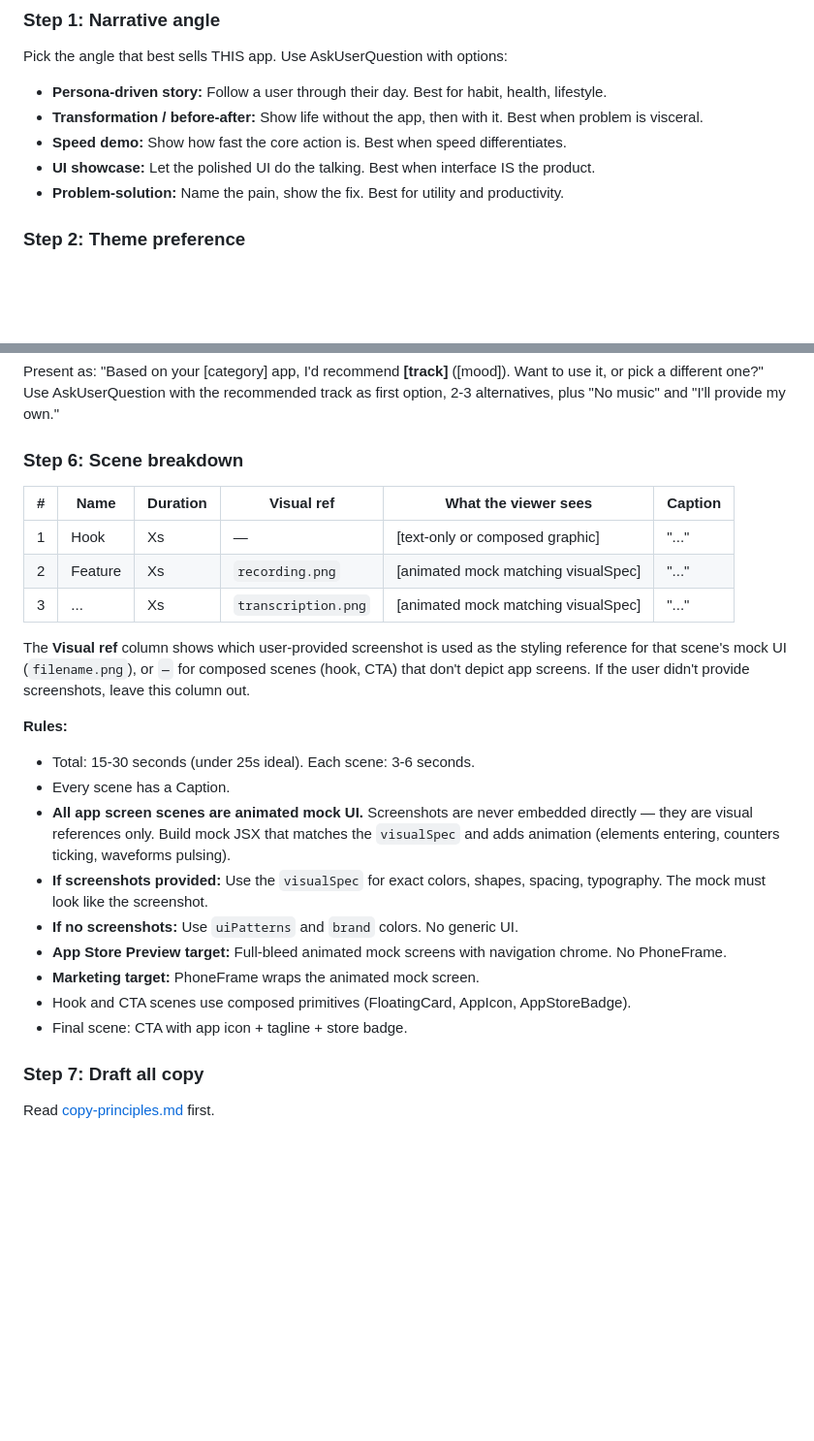
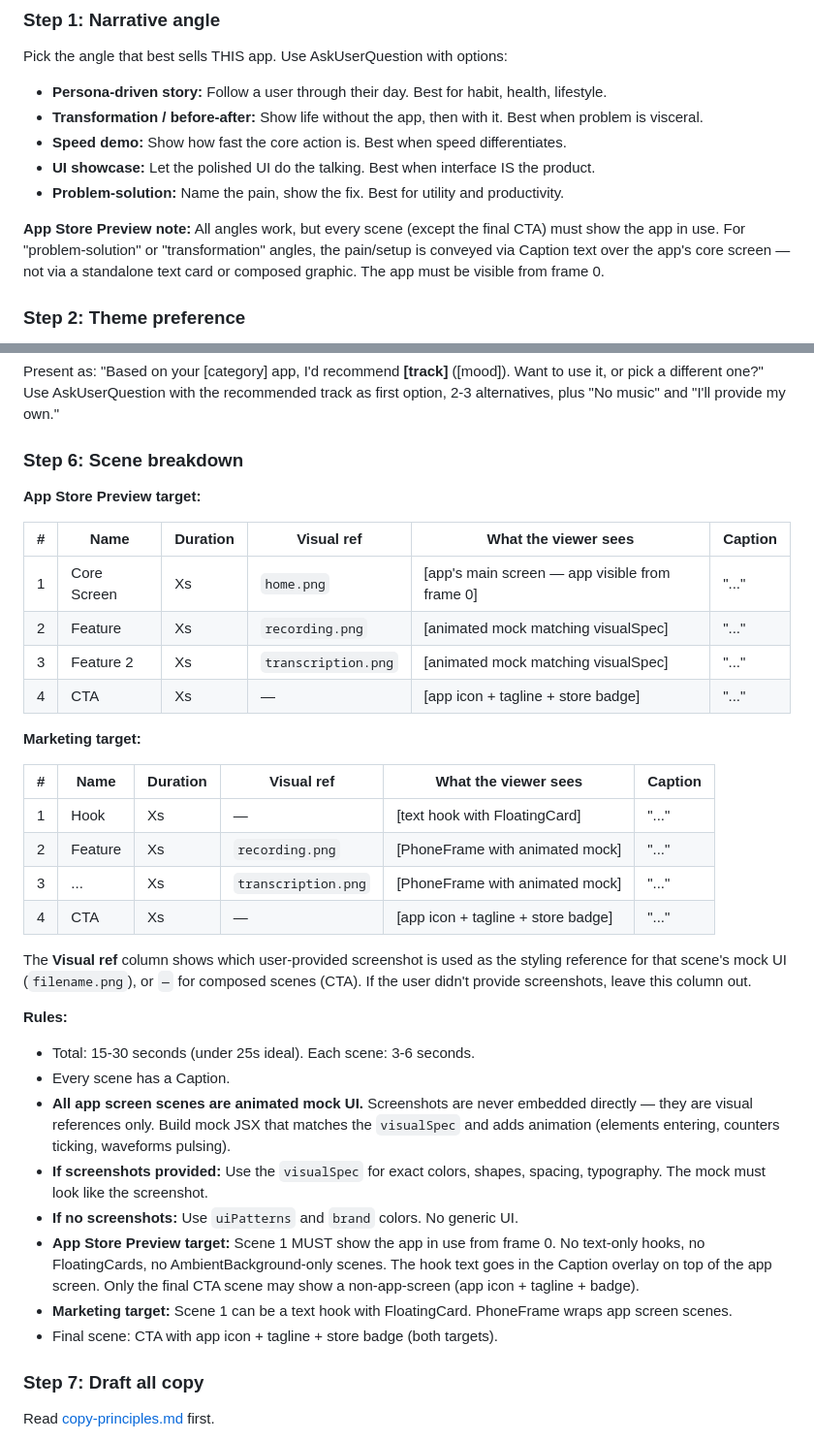
Before and after one commit to trunghaiy/appshot, a Markdown page: skills/appshot-videos/SKILL.md, 2 parts joined by grey strips. Shown at 97% size. Rendered like a GitHub page; blank space fills up the shorter version.

Commit message:
fix(skills): Scene 1 must show the app in use for App Store Preview
Apple rejects previews where frame 0 doesn't show the app. The previous
instructions recommended FloatingCard text hooks for Scene 1, which
caused the Kernio rejection.

- Scene 1 rule split by target: App Store Preview requires app screen
  at frame 0 with hook text as Caption overlay; Marketing keeps
  FloatingCard hooks
- Scene breakdown table now shows separate patterns per target:
  App Store Preview starts with "Core Screen", Marketing starts with
  "Hook"
- Orchestrator example updated: S1_CoreScreen for App Store Preview
- Narrative angle section: note that problem/transformation angles
  convey the setup via Caption over app screen, not standalone cards
- Post-write self-check updated: S1 must be app screen for App Store
  Preview

Co-Authored-By: Claude Opus 4.6 (1M context) <noreply@anthropic.com>

```diff
--- a/skills/appshot-videos/SKILL.md
+++ b/skills/appshot-videos/SKILL.md
@@ -59,6 +59,8 @@ Pick the angle that best sells THIS app. Use AskUserQuestion with options:
 - **UI showcase:** Let the polished UI do the talking. Best when interface IS the product.
 - **Problem-solution:** Name the pain, show the fix. Best for utility and productivity.
 
+**App Store Preview note:** All angles work, but every scene (except the final CTA) must show the app in use. For "problem-solution" or "transformation" angles, the pain/setup is conveyed via Caption text over the app's core screen — not via a standalone text card or composed graphic. The app must be visible from frame 0.
+
 ### Step 2: Theme preference
 
 Use AskUserQuestion: light or dark theme. Default recommendation: light (higher visibility in App Store). Dark-only apps default to dark with high contrast.
@@ -118,13 +120,25 @@ Present as: "Based on your [category] app, I'd recommend **[track]** ([mood]). W
 
 ### Step 6: Scene breakdown
 
+**App Store Preview target:**
+
 | # | Name | Duration | Visual ref | What the viewer sees | Caption |
 |---|------|----------|------------|---------------------|---------|
-| 1 | Hook | Xs | — | [text-only or composed graphic] | "..." |
+| 1 | Core Screen | Xs | `home.png` | [app's main screen — app visible from frame 0] | "..." |
 | 2 | Feature | Xs | `recording.png` | [animated mock matching visualSpec] | "..." |
-| 3 | ... | Xs | `transcription.png` | [animated mock matching visualSpec] | "..." |
+| 3 | Feature 2 | Xs | `transcription.png` | [animated mock matching visualSpec] | "..." |
+| 4 | CTA | Xs | — | [app icon + tagline + store badge] | "..." |
 
-The **Visual ref** column shows which user-provided screenshot is used as the styling reference for that scene's mock UI (`filename.png`), or `—` for composed scenes (hook, CTA) that don't depict app screens. If the user didn't provide screenshots, leave this column out.
+**Marketing target:**
+
+| # | Name | Duration | Visual ref | What the viewer sees | Caption |
+|---|------|----------|------------|---------------------|---------|
+| 1 | Hook | Xs | — | [text hook with FloatingCard] | "..." |
+| 2 | Feature | Xs | `recording.png` | [PhoneFrame with animated mock] | "..." |
+| 3 | ... | Xs | `transcription.png` | [PhoneFrame with animated mock] | "..." |
+| 4 | CTA | Xs | — | [app icon + tagline + store badge] | "..." |
+
+The **Visual ref** column shows which user-provided screenshot is used as the styling reference for that scene's mock UI (`filename.png`), or `—` for composed scenes (CTA). If the user didn't provide screenshots, leave this column out.
 
 **Rules:**
 - Total: 15-30 seconds (under 25s ideal). Each scene: 3-6 seconds.
@@ -132,10 +146,9 @@ The **Visual ref** column shows which user-provided screenshot is used as the st
 - **All app screen scenes are animated mock UI.** Screenshots are never embedded directly — they are visual references only. Build mock JSX that matches the `visualSpec` and adds animation (elements entering, counters ticking, waveforms pulsing).
 - **If screenshots provided:** Use the `visualSpec` for exact colors, shapes, spacing, typography. The mock must look like the screenshot.
 - **If no screenshots:** Use `uiPatterns` and `brand` colors. No generic UI.
-- **App Store Preview target:** Full-bleed animated mock screens with navigation chrome. No PhoneFrame.
-- **Marketing target:** PhoneFrame wraps the animated mock screen.
-- Hook and CTA scenes use composed primitives (FloatingCard, AppIcon, AppStoreBadge).
-- Final scene: CTA with app icon + tagline + store badge.
+- **App Store Preview target:** Scene 1 MUST show the app in use from frame 0. No text-only hooks, no FloatingCards, no AmbientBackground-only scenes. The hook text goes in the Caption overlay on top of the app screen. Only the final CTA scene may show a non-app-screen (app icon + tagline + badge).
+- **Marketing target:** Scene 1 can be a text hook with FloatingCard. PhoneFrame wraps app screen scenes.
+- Final scene: CTA with app icon + tagline + store badge (both targets).
 
 ### Step 7: Draft all copy
 
```
Also changed, not shown: 1 other file.
